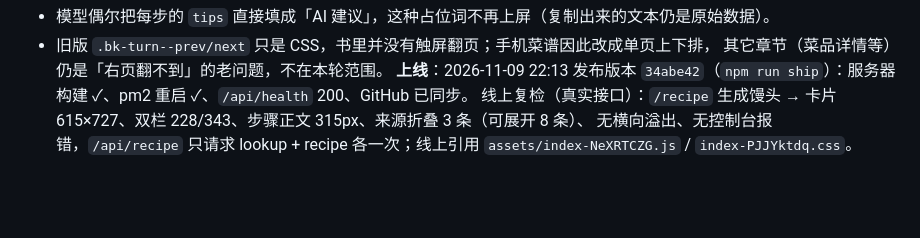
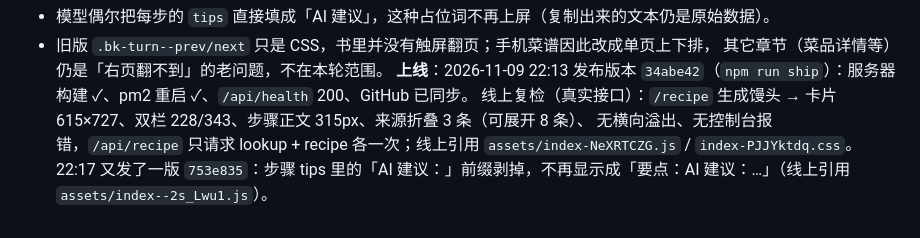
Before and after one commit to xuxi666/food-soul, a Markdown page: HANDOFF.md, the part around the change. Drawn GitHub-style; blank space fills up the shorter version.

```diff
--- a/HANDOFF.md
+++ b/HANDOFF.md
@@ -2350,3 +2350,4 @@ macOS 上没有行楷会退到楷体-简，观感略平但仍是书法体，不
 **上线**：2026-11-09 22:13 发布版本 `34abe42`（`npm run ship`）：服务器构建 ✓、pm2 重启 ✓、`/api/health` 200、GitHub 已同步。
 线上复检（真实接口）：`/recipe` 生成馒头 → 卡片 615×727、双栏 228/343、步骤正文 315px、来源折叠 3 条（可展开 8 条）、
 无横向溢出、无控制台报错，`/api/recipe` 只请求 lookup + recipe 各一次；线上引用 `assets/index-NeXRTCZG.js` / `index-PJJYktdq.css`。
+22:17 又发了一版 `753e835`：步骤 tips 里的「AI 建议：」前缀剥掉，不再显示成「要点：AI 建议：…」（线上引用 `assets/index--2s_Lwu1.js`）。
```
Also changed, not shown: docs/DEPLOY.md (+1 -1 lines).
